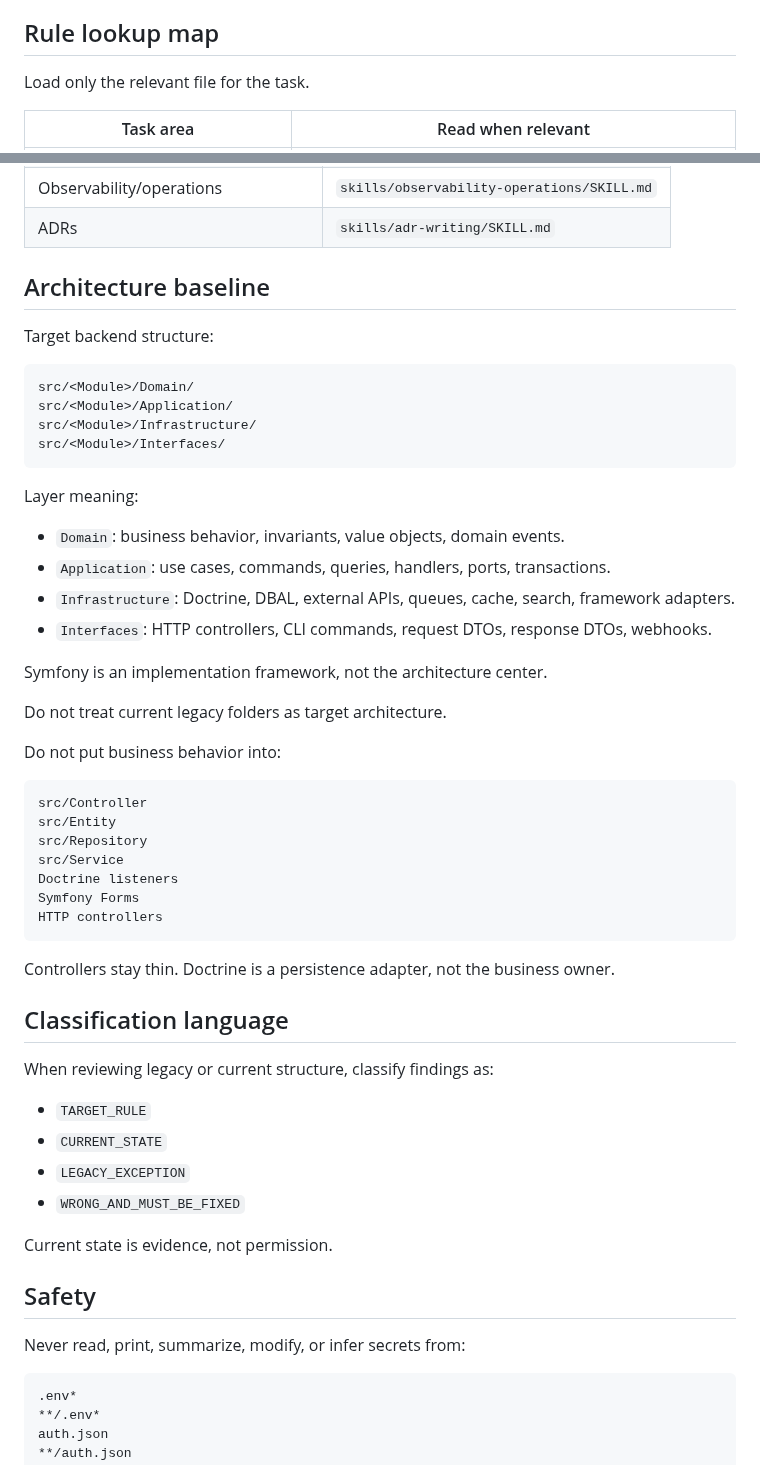
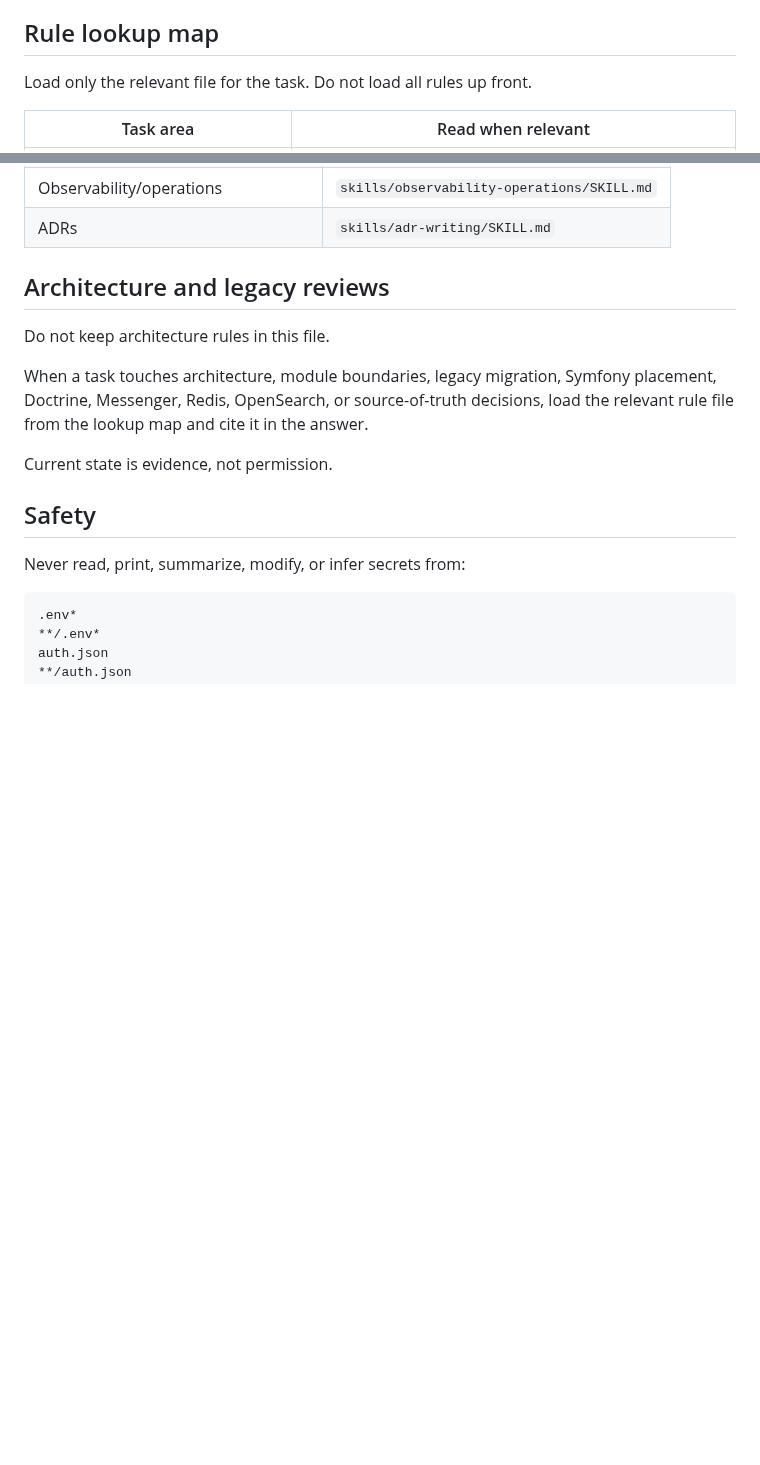
Before and after one commit to AlexanderKopyl/boardly, a Markdown page: GEMINI.md, 2 parts joined by grey strips. Rendered like a GitHub page; blank space fills up the shorter version.

Commit message:
Remove duplicated architecture rules from Gemini instructions

````diff
--- a/GEMINI.md
+++ b/GEMINI.md
@@ -60,7 +60,7 @@ MemPalace is context only. It is not the source of truth. If memory conflicts wi
 
 ## Rule lookup map
 
-Load only the relevant file for the task.
+Load only the relevant file for the task. Do not load all rules up front.
 
 | Task area | Read when relevant |
 |---|---|
@@ -110,50 +110,11 @@ Common mappings:
 | Observability/operations | `skills/observability-operations/SKILL.md` |
 | ADRs | `skills/adr-writing/SKILL.md` |
 
-## Architecture baseline
+## Architecture and legacy reviews
 
-Target backend structure:
+Do not keep architecture rules in this file.
 
-```text
-src/<Module>/Domain/
-src/<Module>/Application/
-src/<Module>/Infrastructure/
-src/<Module>/Interfaces/
-```
-
-Layer meaning:
-
-- `Domain`: business behavior, invariants, value objects, domain events.
-- `Application`: use cases, commands, queries, handlers, ports, transactions.
-- `Infrastructure`: Doctrine, DBAL, external APIs, queues, cache, search, framework adapters.
-- `Interfaces`: HTTP controllers, CLI commands, request DTOs, response DTOs, webhooks.
-
-Symfony is an implementation framework, not the architecture center.
-
-Do not treat current legacy folders as target architecture.
-
-Do not put business behavior into:
-
-```text
-src/Controller
-src/Entity
-src/Repository
-src/Service
-Doctrine listeners
-Symfony Forms
-HTTP controllers
-```
-
-Controllers stay thin. Doctrine is a persistence adapter, not the business owner.
-
-## Classification language
-
-When reviewing legacy or current structure, classify findings as:
-
-- `TARGET_RULE`
-- `CURRENT_STATE`
-- `LEGACY_EXCEPTION`
-- `WRONG_AND_MUST_BE_FIXED`
+When a task touches architecture, module boundaries, legacy migration, Symfony placement, Doctrine, Messenger, Redis, OpenSearch, or source-of-truth decisions, load the relevant rule file from the lookup map and cite it in the answer.
 
 Current state is evidence, not permission.
 
````
